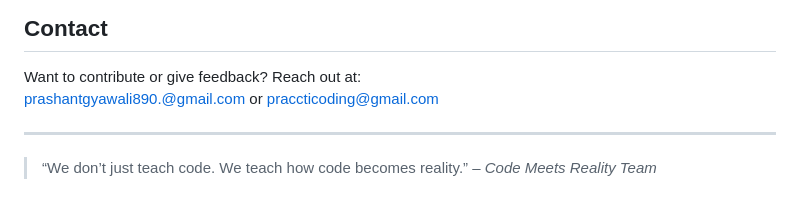
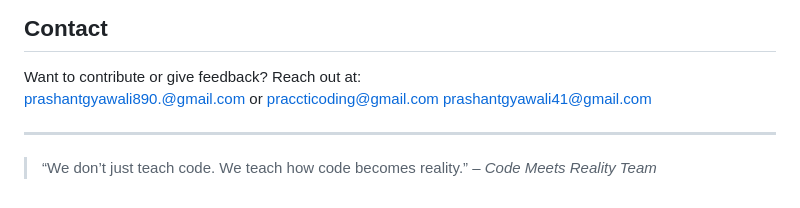
Before and after one commit to prashantcod/Code-Meets-Reality, a Markdown page: README.md, the part around the change. Rendered like a GitHub page.

Commit message:
ADDED NEW EMAIL ID

```diff
--- a/README.md
+++ b/README.md
@@ -101,7 +101,7 @@ else:
 
 Want to contribute or give feedback? Reach out at:
 prashantgyawali890.@gmail.com or praccticoding@gmail.com
-
+prashantgyawali41@gmail.com
 
 ---
 
```
